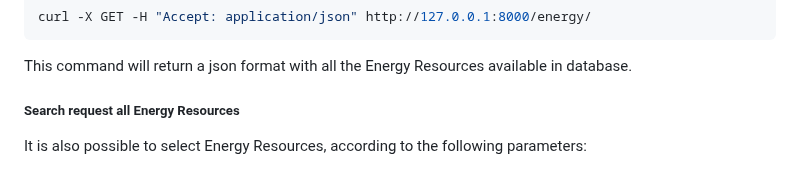
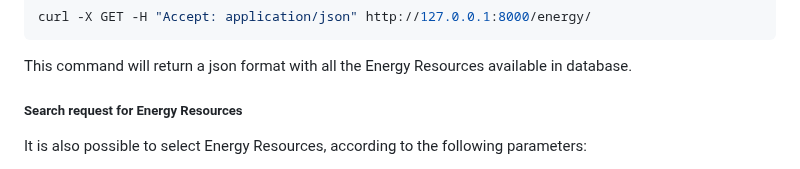
Before and after one commit to kkf017/EnergyResource, a Markdown page: README.md, the part around the change. Rendered like a GitHub page.

Commit message:
Updt README.md

````diff
--- a/README.md
+++ b/README.md
@@ -58,7 +58,7 @@ curl -X GET -H "Accept: application/json" http://127.0.0.1:8000/energy/
 ```
 This command will return a json format with all the Energy Resources available in database.
 
-##### Search request all Energy Resources
+##### Search request for Energy Resources
 It is also possible to select Energy Resources, according to the following parameters:
 - type: solar, wind, hydro, nuclear ...etc
 - status: active, inactive, maintenance
````
